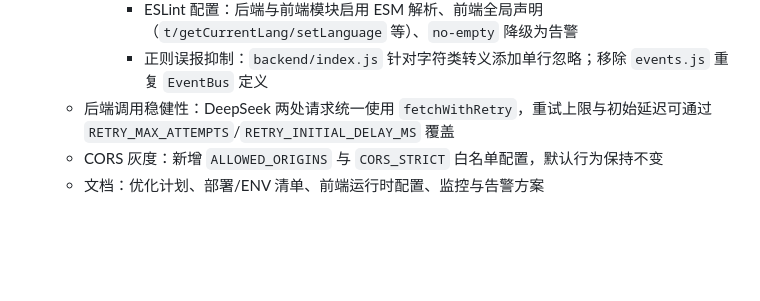
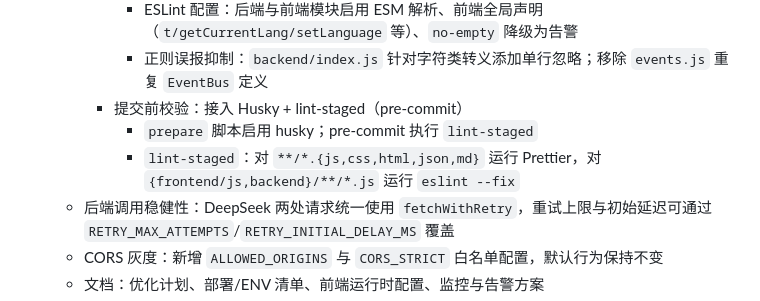
Before and after one commit to peyoba/Text2Image_audio, a Markdown page: docs/PROJECT_OPTIMIZATION_PLAN.md, the part around the change. Rendered like a GitHub page; blank space fills up the shorter version.

Commit message:
docs: add pre-commit validation (husky + lint-staged) details

```diff
--- a/docs/PROJECT_OPTIMIZATION_PLAN.md
+++ b/docs/PROJECT_OPTIMIZATION_PLAN.md
@@ -54,6 +54,9 @@
       - Prettier 全量格式化（HTML/CSS/JS/MD）；修复 `voice.html` 多余闭合标签与 `style.css` 注释导致的语法问题
       - ESLint 配置：后端与前端模块启用 ESM 解析、前端全局声明（`t/getCurrentLang/setLanguage` 等）、`no-empty` 降级为告警
       - 正则误报抑制：`backend/index.js` 针对字符类转义添加单行忽略；移除 `events.js` 重复 `EventBus` 定义
+    - 提交前校验：接入 Husky + lint-staged（pre-commit）
+      - `prepare` 脚本启用 husky；pre-commit 执行 `lint-staged`
+      - `lint-staged`：对 `**/*.{js,css,html,json,md}` 运行 Prettier，对 `{frontend/js,backend}/**/*.js` 运行 `eslint --fix`
   - 后端调用稳健性：DeepSeek 两处请求统一使用 `fetchWithRetry`，重试上限与初始延迟可通过 `RETRY_MAX_ATTEMPTS`/`RETRY_INITIAL_DELAY_MS` 覆盖
   - CORS 灰度：新增 `ALLOWED_ORIGINS` 与 `CORS_STRICT` 白名单配置，默认行为保持不变
   - 文档：优化计划、部署/ENV 清单、前端运行时配置、监控与告警方案
```
